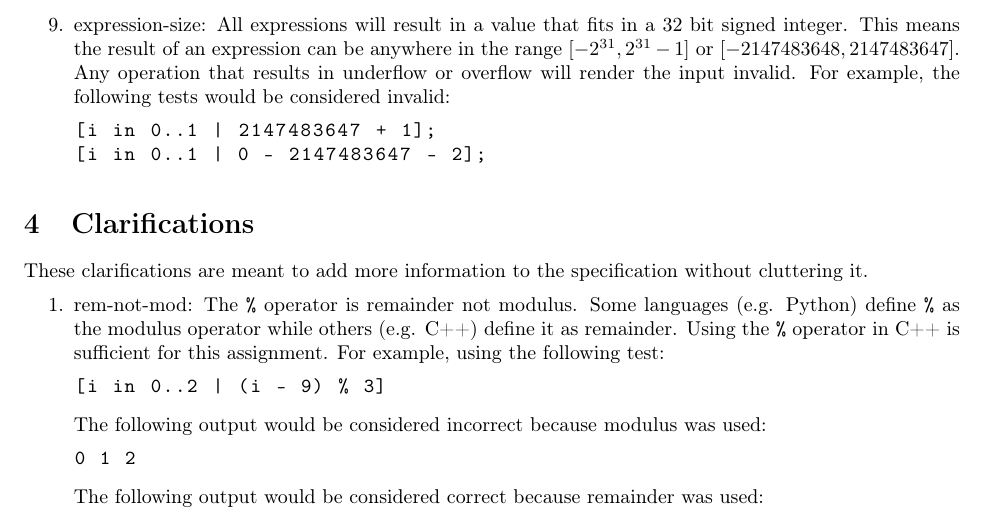
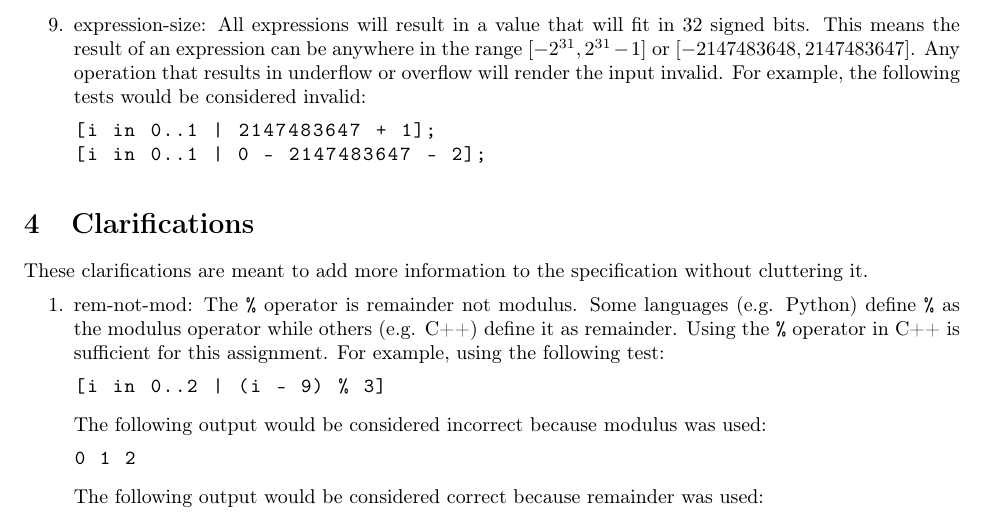
Before and after one commit to cmput415/415-docs, a LaTeX document (generator/generator.tex): part of page 7 of 9, cut so that both start at the same text. Compiled offline with pdfLaTeX.

Commit message:
Reword expression-size.

```diff
--- a/generator/generator.tex
+++ b/generator/generator.tex
@@ -424,8 +424,8 @@ What does it mean to be valid input? See these rules:
     \end{lstlisting}
   \item
     \assertiondest{expression-size}
-    All expressions will result in a value that fits in a 32 bit signed integer. This means the
-    result of an expression can be anywhere in the range $[-2^{31}, 2^{31} - 1]$ or $[-2147483648,
+    All expressions will result in a value that will fit in 32 signed bits. This means the result
+    of an expression can be anywhere in the range $[-2^{31}, 2^{31} - 1]$ or $[-2147483648,
     2147483647]$. Any operation that results in underflow or overflow will render the input
     invalid. For example, the following tests would be considered invalid:
     \begin{lstlisting}
```
